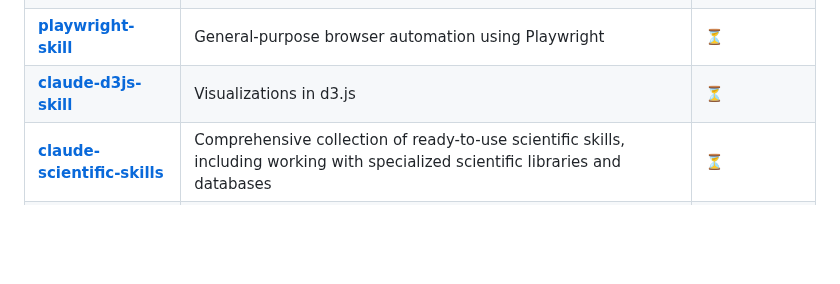
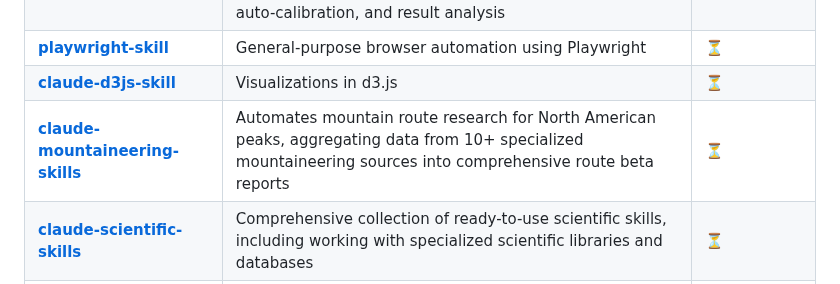
Before and after one commit to travisvn/awesome-claude-skills, a Markdown page: README.md, the part around the change. GitHub-like rendering; blank space fills up the shorter version.

Commit message:
Add claude-mountaineering-skills

```diff
--- a/README.md
+++ b/README.md
@@ -122,6 +122,7 @@ Skills for working with complex file formats:
 | **[ffuf-web-fuzzing](https://github.com/jthack/ffuf_claude_skill)** | Expert guidance for ffuf web fuzzing during penetration testing, including authenticated fuzzing with raw requests, auto-calibration, and result analysis | [⏳](https://github.com/travisvn/awesome-claude-skills/discussions/categories/skill-verification) |
 | **[playwright-skill](https://github.com/lackeyjb/playwright-skill)** | General-purpose browser automation using Playwright | [⏳](https://github.com/travisvn/awesome-claude-skills/discussions/categories/skill-verification) |
 | **[claude-d3js-skill](https://github.com/chrisvoncsefalvay/claude-d3js-skill)** | Visualizations in d3.js | [⏳](https://github.com/travisvn/awesome-claude-skills/discussions/categories/skill-verification) |
+| **[claude-mountaineering-skills](https://github.com/dreamiurg/claude-mountaineering-skills)** | Automates mountain route research for North American peaks, aggregating data from 10+ specialized mountaineering sources into comprehensive route beta reports | [⏳](https://github.com/travisvn/awesome-claude-skills/discussions/categories/skill-verification) |
 | **[claude-scientific-skills](https://github.com/K-Dense-AI/claude-scientific-skills)** | Comprehensive collection of ready-to-use scientific skills, including working with specialized scientific libraries and databases | [⏳](https://github.com/travisvn/awesome-claude-skills/discussions/categories/skill-verification) |
 | **[web-asset-generator](https://github.com/alonw0/web-asset-generator)** | Generates web assets like favicons, app icons, and social media images | [⏳](https://github.com/travisvn/awesome-claude-skills/discussions/categories/skill-verification) |
 
```
